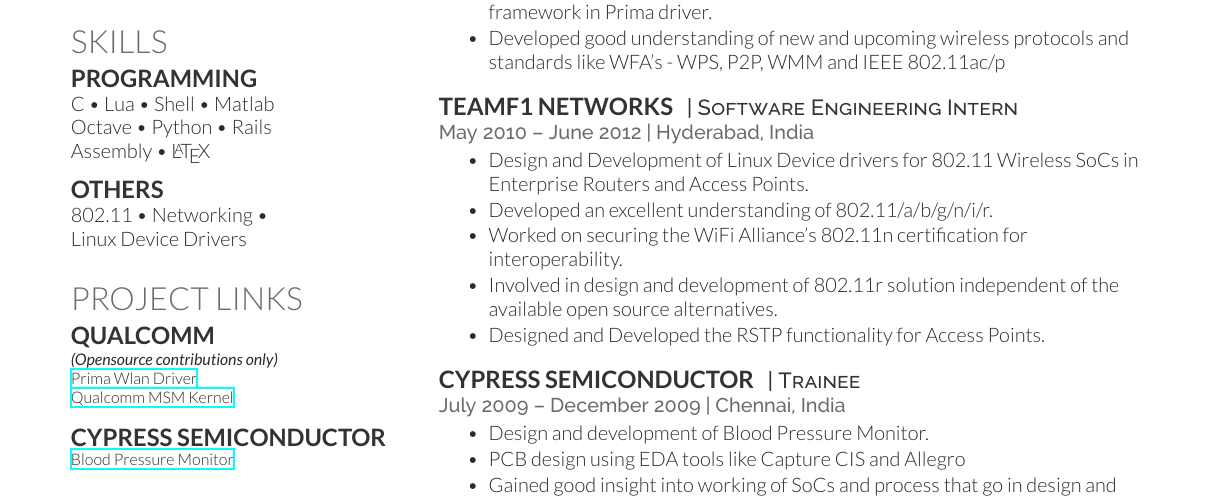
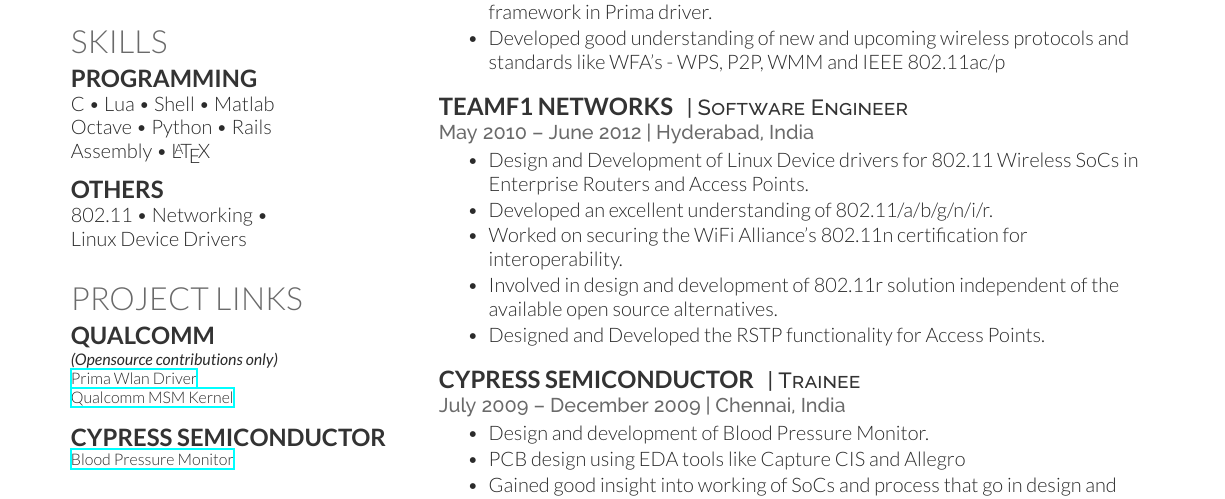
Before and after one commit to smihir/resume, a LaTeX CV (mihir-resume.tex): part of page 1 of 2, cut so that both start at the same text. Compiled offline with XeLaTeX.

Commit message:
changed designation in TeamF1

```diff
--- a/mihir-resume.tex
+++ b/mihir-resume.tex
@@ -141,7 +141,7 @@
 %------------------------------------------------
 
 \runsubsection{TeamF1 Networks}
-\descript{| Software Engineering Intern}
+\descript{| Software Engineer}
 
 \location{May 2010 – June 2012 | Hyderabad, India}
 \begin{tightitemize}
```
Also changed, not shown: mihir-resume.pdf.
